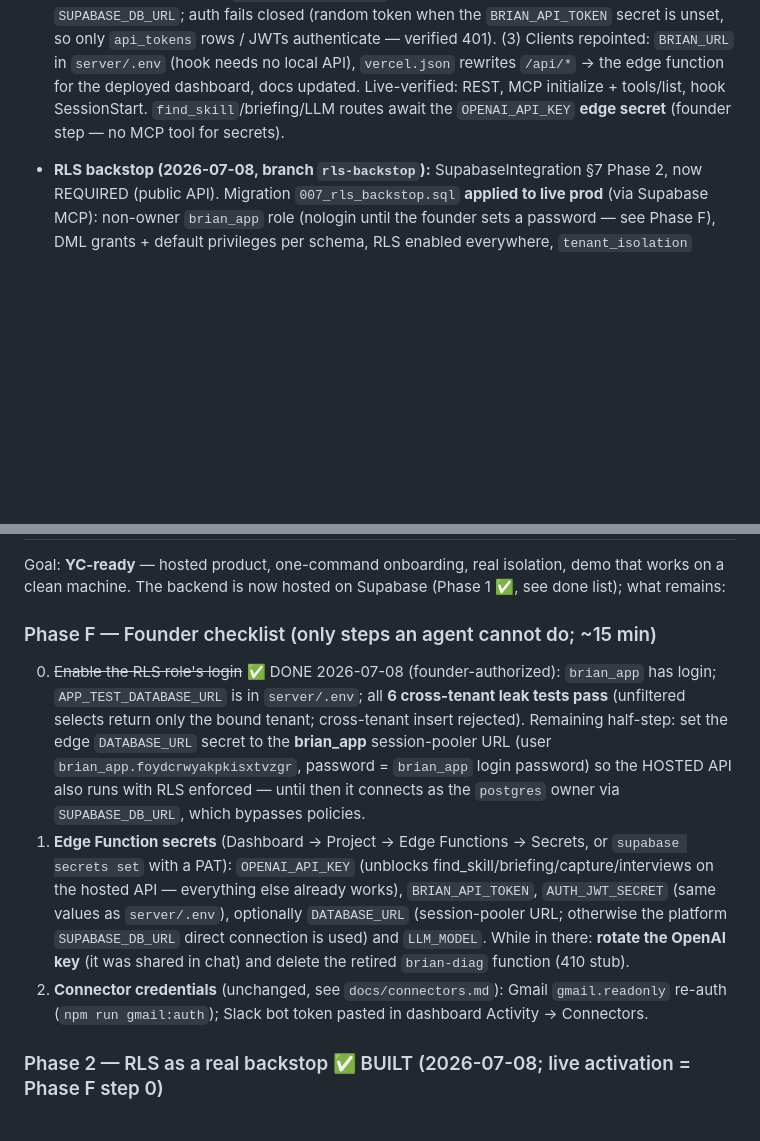
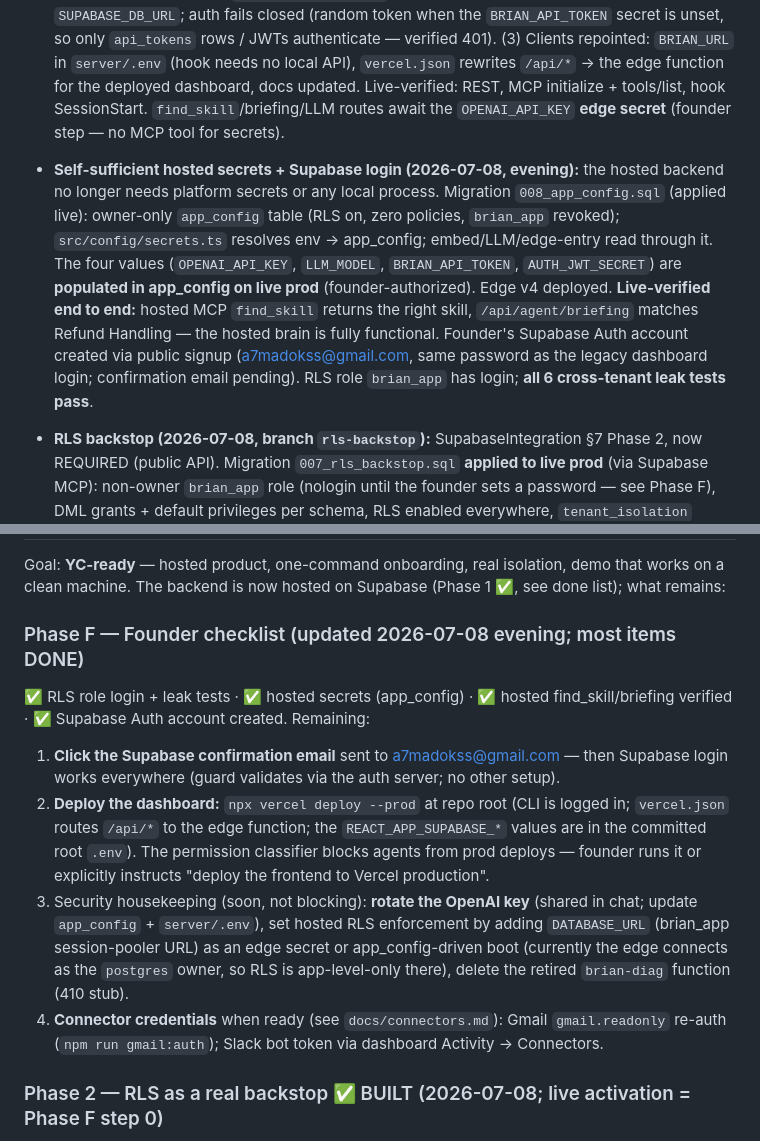
Before and after one commit to statiiiix/brian, a Markdown page: Nextstep.md, 2 parts joined by grey strips. Rendered like a GitHub page; blank space fills up the shorter version.

Commit message:
docs(nextstep): hosted brain fully live — app_config secrets populated, find_skill verified; founder checklist down to confirm-email + vercel deploy
Co-Authored-By: Claude Fable 5 <noreply@anthropic.com>

```diff
--- a/Nextstep.md
+++ b/Nextstep.md
@@ -180,6 +180,20 @@ pg, pgvector). The repo root is a separate Create-React-App UI the founder owns.
   hook SessionStart. `find_skill`/briefing/LLM routes await the
   `OPENAI_API_KEY` **edge secret** (founder step — no MCP tool for secrets).
 
+- **Self-sufficient hosted secrets + Supabase login (2026-07-08, evening):**
+  the hosted backend no longer needs platform secrets or any local process.
+  Migration `008_app_config.sql` (applied live): owner-only `app_config`
+  table (RLS on, zero policies, `brian_app` revoked); `src/config/secrets.ts`
+  resolves env → app_config; embed/LLM/edge-entry read through it. The four
+  values (`OPENAI_API_KEY`, `LLM_MODEL`, `BRIAN_API_TOKEN`,
+  `AUTH_JWT_SECRET`) are **populated in app_config on live prod**
+  (founder-authorized). Edge v4 deployed. **Live-verified end to end:**
+  hosted MCP `find_skill` returns the right skill, `/api/agent/briefing`
+  matches Refund Handling — the hosted brain is fully functional. Founder's
+  Supabase Auth account created via public signup (a7madokss@gmail.com, same
+  password as the legacy dashboard login; confirmation email pending). RLS
+  role `brian_app` has login; **all 6 cross-tenant leak tests pass**.
+
 - **RLS backstop (2026-07-08, branch `rls-backstop`):** SupabaseIntegration
   §7 Phase 2, now REQUIRED (public API). Migration `007_rls_backstop.sql`
   **applied to live prod** (via Supabase MCP): non-owner `brian_app` role
@@ -234,26 +248,26 @@ Goal: **YC-ready** — hosted product, one-command onboarding, real isolation,
 demo that works on a clean machine. The backend is now hosted on Supabase
 (Phase 1 ✅, see done list); what remains:
 
-### Phase F — Founder checklist (only steps an agent cannot do; ~15 min)
-0. ~~Enable the RLS role's login~~ ✅ DONE 2026-07-08 (founder-authorized):
-   `brian_app` has login; `APP_TEST_DATABASE_URL` is in `server/.env`; all
-   **6 cross-tenant leak tests pass** (unfiltered selects return only the
-   bound tenant; cross-tenant insert rejected). Remaining half-step: set the
-   edge `DATABASE_URL` secret to the **brian_app** session-pooler URL
-   (user `brian_app.foydcrwyakpkisxtvzgr`, password = `brian_app` login
-   password) so the HOSTED API also runs with RLS enforced — until then it
-   connects as the `postgres` owner via `SUPABASE_DB_URL`, which bypasses
-   policies.
-1. **Edge Function secrets** (Dashboard → Project → Edge Functions → Secrets,
-   or `supabase secrets set` with a PAT): `OPENAI_API_KEY` (unblocks
-   find_skill/briefing/capture/interviews on the hosted API — everything else
-   already works), `BRIAN_API_TOKEN`, `AUTH_JWT_SECRET` (same values as
-   `server/.env`), optionally `DATABASE_URL` (session-pooler URL; otherwise the
-   platform `SUPABASE_DB_URL` direct connection is used) and `LLM_MODEL`.
-   While in there: **rotate the OpenAI key** (it was shared in chat) and
-   delete the retired `brian-diag` function (410 stub).
-2. **Connector credentials** (unchanged, see `docs/connectors.md`): Gmail
-   `gmail.readonly` re-auth (`npm run gmail:auth`); Slack bot token pasted in
+### Phase F — Founder checklist (updated 2026-07-08 evening; most items DONE)
+✅ RLS role login + leak tests · ✅ hosted secrets (app_config) · ✅ hosted
+find_skill/briefing verified · ✅ Supabase Auth account created.
+Remaining:
+1. **Click the Supabase confirmation email** sent to a7madokss@gmail.com —
+   then Supabase login works everywhere (guard validates via the auth
+   server; no other setup).
+2. **Deploy the dashboard:** `npx vercel deploy --prod` at repo root (CLI is
+   logged in; `vercel.json` routes `/api/*` to the edge function; the
+   `REACT_APP_SUPABASE_*` values are in the committed root `.env`). The
+   permission classifier blocks agents from prod deploys — founder runs it
+   or explicitly instructs "deploy the frontend to Vercel production".
+3. Security housekeeping (soon, not blocking): **rotate the OpenAI key**
+   (shared in chat; update `app_config` + `server/.env`), set hosted RLS
+   enforcement by adding `DATABASE_URL` (brian_app session-pooler URL) as an
+   edge secret or app_config-driven boot (currently the edge connects as the
+   `postgres` owner, so RLS is app-level-only there), delete the retired
+   `brian-diag` function (410 stub).
+4. **Connector credentials** when ready (see `docs/connectors.md`): Gmail
+   `gmail.readonly` re-auth (`npm run gmail:auth`); Slack bot token via
    dashboard Activity → Connectors.
 
 ### Phase 2 — RLS as a real backstop ✅ BUILT (2026-07-08; live activation = Phase F step 0)
```
